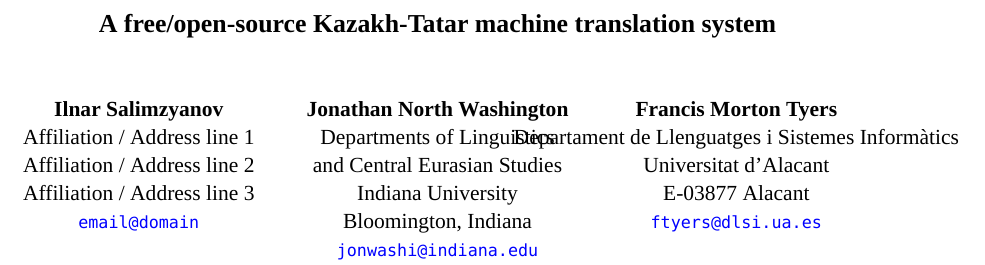
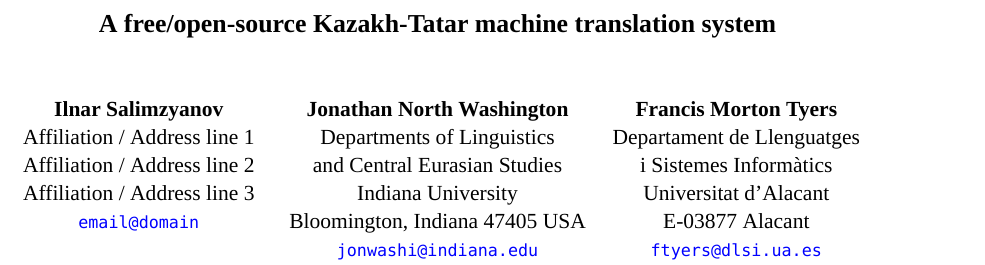
Before and after one commit to apertium/apertium-kaz-tat, a LaTeX paper (paper/paper.tex): part of page 1 of 5, cut so that both start at the same text. Compiled offline with XeLaTeX; a missing font is replaced by an installed copy or a similar font.

Commit message:
affiliations

```diff
--- a/paper/paper.tex
+++ b/paper/paper.tex
@@ -70,10 +70,11 @@
   Departments of Linguistics\\
   and Central Eurasian Studies\\
   Indiana University\\
-  Bloomington, Indiana\\
+  Bloomington, Indiana 47405 USA\\
   \email{jonwashi@indiana.edu}  \And
   Francis Morton Tyers\\
-  Departament de Llenguatges i Sistemes Informàtics\\
+  Departament de Llenguatges\\
+  i Sistemes Informàtics\\
   Universitat d'Alacant\\
   E-03877 Alacant\\
   \email{ftyers@dlsi.ua.es}}
```
Also changed, not shown: paper/paper.pdf.
